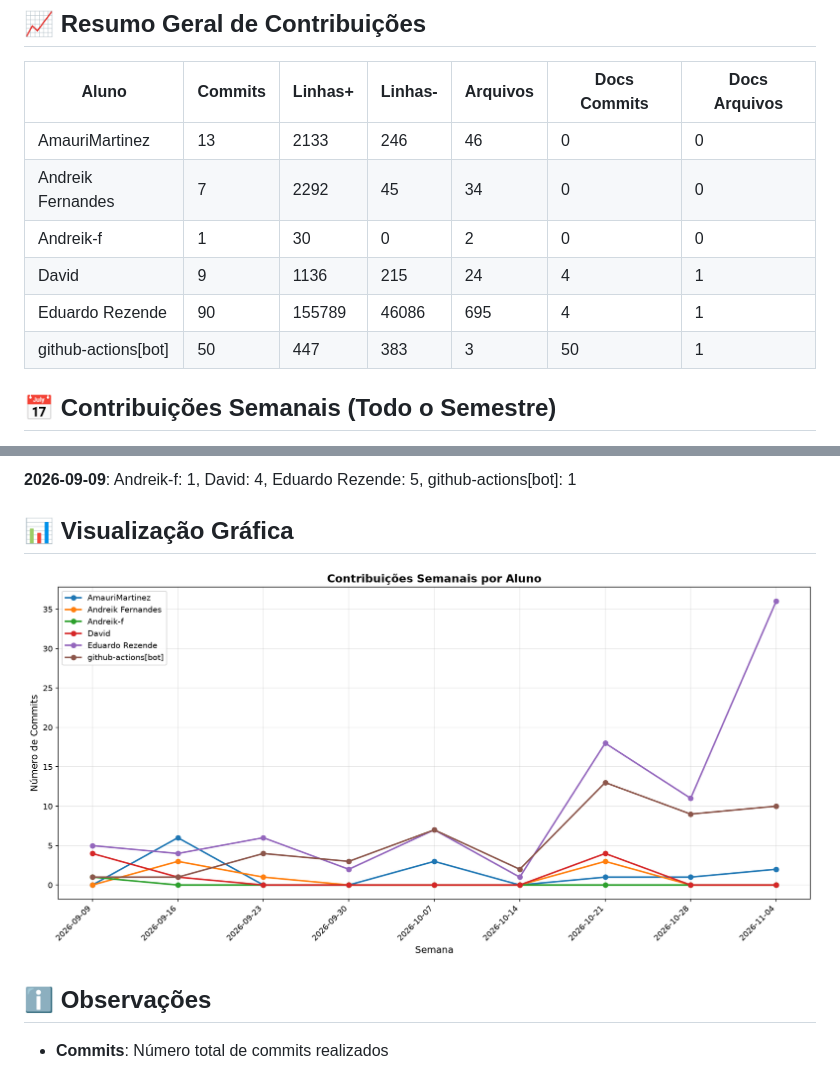
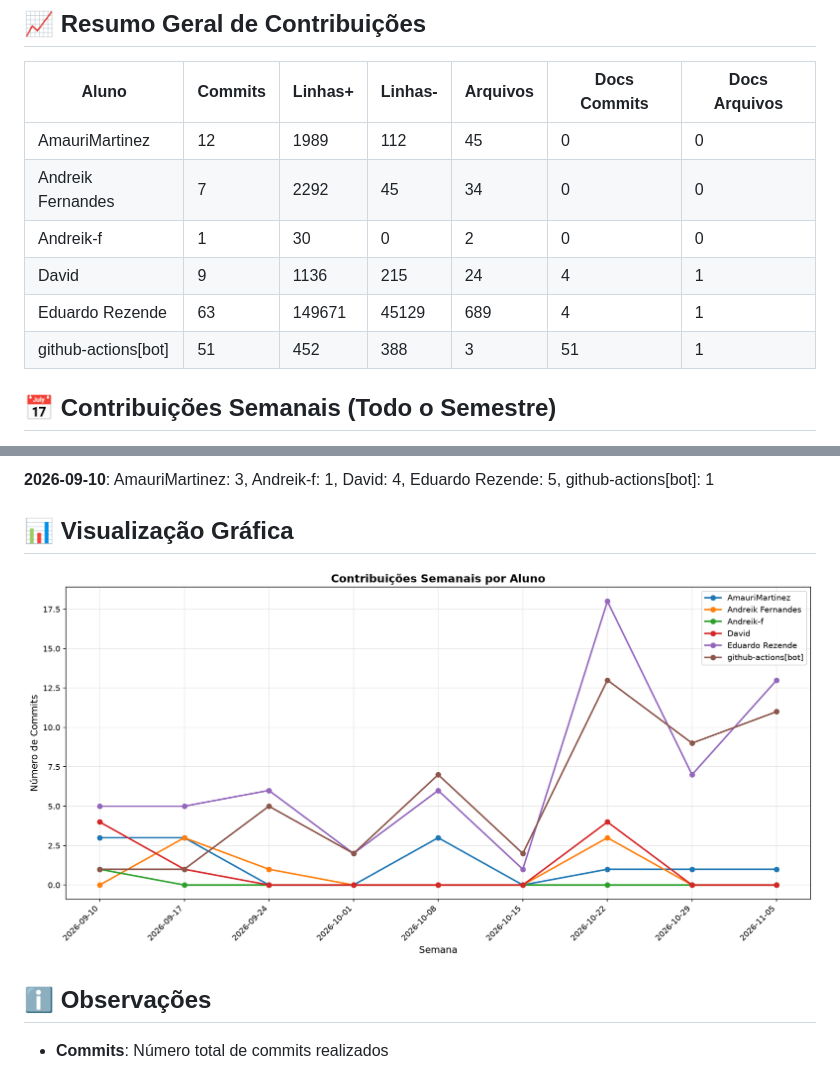
Before and after one commit to Andreik-f/Is.toque, a Markdown page: documentos/CONTRIBUTION_REPORT.md, 2 parts joined by grey strips. GitHub-like rendering; pictures changed too: documentos/img/contribution-weekly.png.

```diff
--- a/documentos/CONTRIBUTION_REPORT.md
+++ b/documentos/CONTRIBUTION_REPORT.md
@@ -8,12 +8,12 @@
 
 | Aluno               |   Commits |   Linhas+ |   Linhas- |   Arquivos |   Docs Commits |   Docs Arquivos |
 |---------------------|-----------|-----------|-----------|------------|----------------|-----------------|
-| AmauriMartinez      |        13 |      2133 |       246 |         46 |              0 |               0 |
+| AmauriMartinez      |        12 |      1989 |       112 |         45 |              0 |               0 |
 | Andreik Fernandes   |         7 |      2292 |        45 |         34 |              0 |               0 |
 | Andreik-f           |         1 |        30 |         0 |          2 |              0 |               0 |
 | David               |         9 |      1136 |       215 |         24 |              4 |               1 |
-| Eduardo Rezende     |        90 |    155789 |     46086 |        695 |              4 |               1 |
-| github-actions[bot] |        50 |       447 |       383 |          3 |             50 |               1 |
+| Eduardo Rezende     |        63 |    149671 |     45129 |        689 |              4 |               1 |
+| github-actions[bot] |        51 |       452 |       388 |          3 |             51 |               1 |
 
 
 ## 📅 Contribuições Semanais (Todo o Semestre)
@@ -36,5 +36,5 @@
 
-**2026-09-09**: Andreik-f: 1, David: 4, Eduardo Rezende: 5, github-actions[bot]: 1
+**2026-09-10**: AmauriMartinez: 3, Andreik-f: 1, David: 4, Eduardo Rezende: 5, github-actions[bot]: 1
 
 
 
```
Also changed, not shown: other parts of documentos/CONTRIBUTION_REPORT.md (+9 -9 lines), documentos/img/contribution-total.png.
